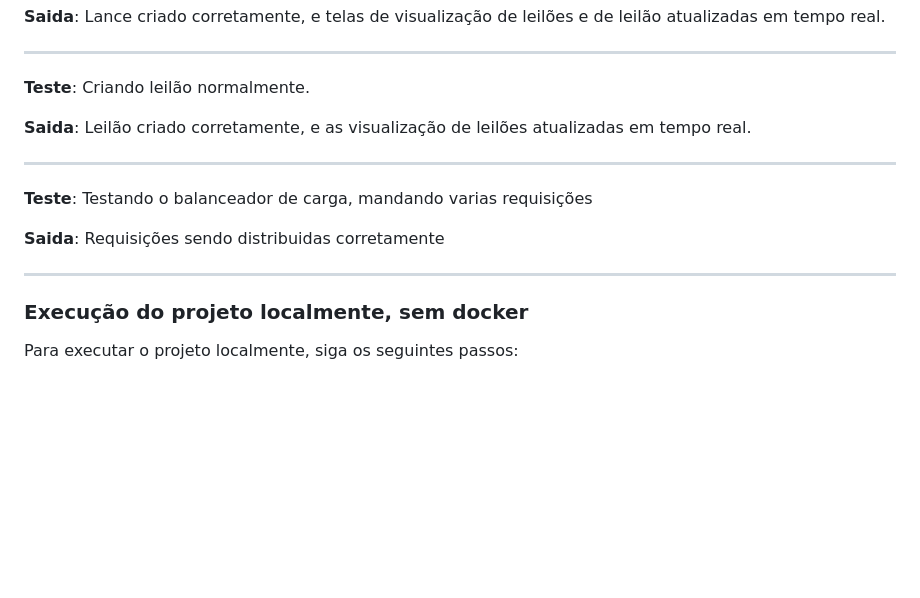
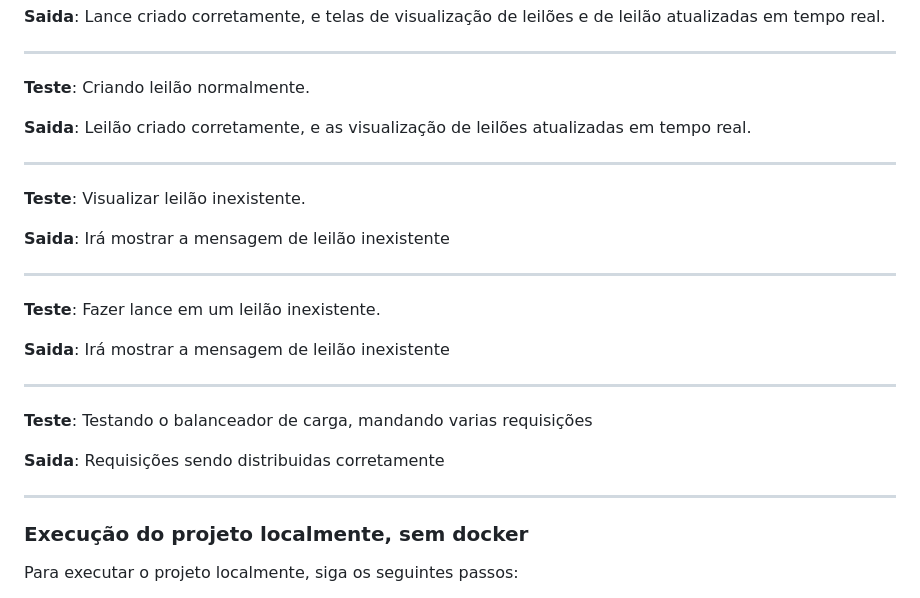
Before and after one commit to LuisFSouza/leilaodistribuido, a Markdown page: readme.md, the part around the change. Rendered like a GitHub page; blank space fills up the shorter version.

```diff
--- a/readme.md
+++ b/readme.md
@@ -170,11 +170,24 @@ Abaixo a descrição dos testes executados
 
 ---------------------
 
+<strong>Teste</strong>: Visualizar leilão inexistente.
+
+<strong>Saida</strong>: Irá mostrar a mensagem de leilão inexistente
+
+---------------------
+
+<strong>Teste</strong>: Fazer lance em um leilão inexistente.
+
+<strong>Saida</strong>: Irá mostrar a mensagem de leilão inexistente
+
+---------------------
+
 <strong>Teste</strong>: Testando o balanceador de carga, mandando varias requisições
 
 <strong>Saida</strong>: Requisições sendo distribuidas corretamente
 
 ---------------------
+
 
 ### Execução do projeto localmente, sem docker
 Para executar o projeto localmente, siga os seguintes passos:
```
